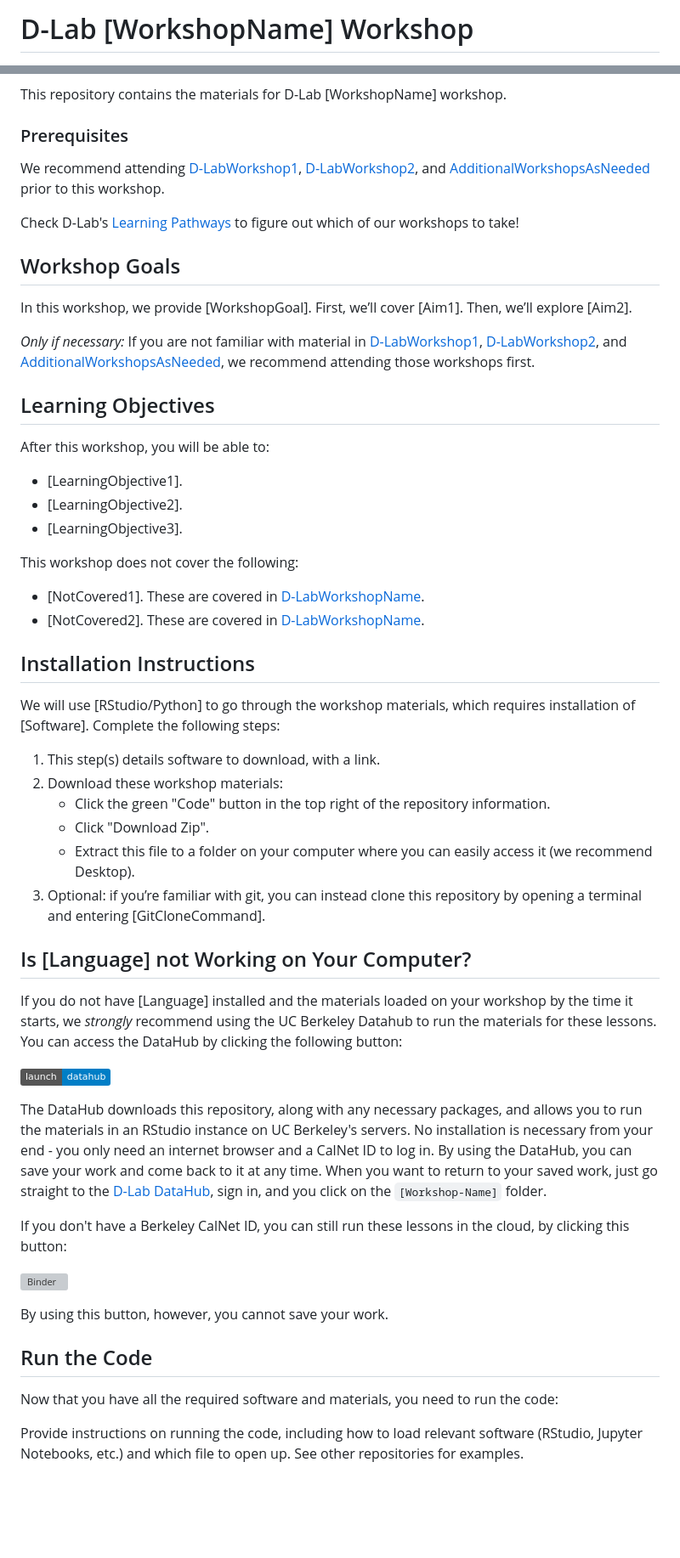
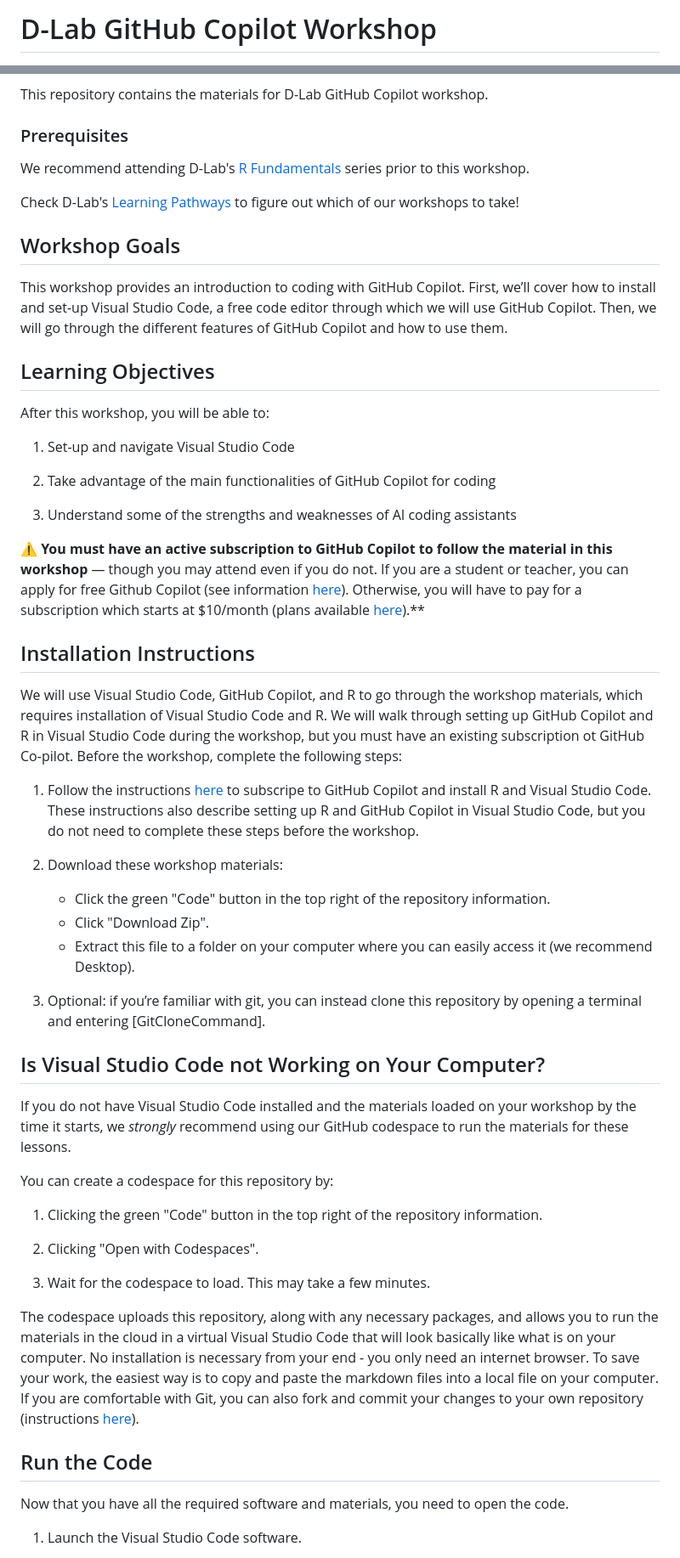
Before and after one commit to AnushaPB/GitHub-Copilot, a Markdown page: README.md, 2 parts joined by grey strips. Shown: that part at 85% size. Rendered like a GitHub page; badges without logos; blank space fills up the shorter version; grey boxes are pictures that could not be loaded.

```diff
--- a/README.md
+++ b/README.md
@@ -1,2 +1,2 @@
-# D-Lab [WorkshopName] Workshop
+# D-Lab GitHub Copilot Workshop
 
@@ -4,77 +3,64 @@
 [![Binder](https://mybinder.org/badge_logo.svg)](BINDER_LINK_HERE)
 [![License: CC BY 4.0](https://img.shields.io/badge/License-CC_BY_4.0-lightgrey.svg)](https://creativecommons.org/licenses/by/4.0/)
 
-This repository contains the materials for D-Lab [WorkshopName] workshop.
+This repository contains the materials for D-Lab GitHub Copilot workshop.
 
 ### Prerequisites
-We recommend attending [D-LabWorkshop1](D-LabWorkshop1Link),
-[D-LabWorkshop2](D-LabWorkshop2Link), and
-[AdditionalWorkshopsAsNeeded](LinksToWorkshops) prior to this workshop.
+We recommend attending D-Lab's [R
+Fundamentals](https://github.com/dlab-berkeley/R-Fundamentals) series
+prior to this workshop.
 
 Check D-Lab's [Learning Pathways](https://dlab-berkeley.github.io/dlab-workshops/python_path.html) to figure out which of our workshops to take!
 
 ## Workshop Goals
 
-In this workshop, we provide [WorkshopGoal]. First, we’ll cover [Aim1]. Then,
-we’ll explore [Aim2].
-
-_Only if necessary:_ If you are not familiar with material in
-[D-LabWorkshop1](D-LabWorkshop1Link), [D-LabWorkshop2](D-LabWorkshop2Link), and
-[AdditionalWorkshopsAsNeeded](LinksToWorkshops), we recommend attending those
-workshops first.
+This workshop provides an introduction to coding with GitHub Copilot. First, we’ll cover how to install and set-up Visual Studio Code, a free code editor through which we will use GitHub Copilot. Then, we will go through the different features of GitHub Copilot and how to use them.
 
 ## Learning Objectives
 
 After this workshop, you will be able to:
 
-- [LearningObjective1].
-- [LearningObjective2].
-- [LearningObjective3].
+1.  Set-up and navigate Visual Studio Code
 
-This workshop does not cover the following:
+2.  Take advantage of the main functionalities of GitHub Copilot for coding
 
-- [NotCovered1]. These are covered in [D-LabWorkshopName](URL).
-- [NotCovered2]. These are covered in [D-LabWorkshopName](URL).
+3.  Understand some of the strengths and weaknesses of AI coding assistants
 
+**⚠️ You must have an active subscription to GitHub Copilot to follow the material in this workshop** &mdash; though you may attend even if you do not. If you are a student or teacher, you can apply for free Github Copilot (see information [here](LINK)). Otherwise, you will have to pay for a subscription which starts at $10/month (plans available [here](https://github.com/features/copilot/plans)).**
 
 ## Installation Instructions
 
-We will use [RStudio/Python] to go through the workshop materials, which requires installation of [Software]. Complete the following steps:
+We will use Visual Studio Code, GitHub Copilot, and R to go through the workshop materials, which requires installation of Visual Studio Code and R. We will walk through setting up GitHub Copilot and R in Visual Studio Code during the workshop, but you must have an existing subscription ot GitHub Co-pilot. Before the workshop, complete the following steps:
 
-1. This step(s) details software to download, with a link.
+1. Follow the instructions [here](LINK) to subscripe to GitHub Copilot and install R and Visual Studio Code. These instructions also describe setting up R and GitHub Copilot in Visual Studio Code, but you do not need to complete these steps before the workshop.
+
 2. Download these workshop materials:
     * Click the green "Code" button in the top right of the repository information.
     * Click "Download Zip".
     * Extract this file to a folder on your computer where you can easily access it (we recommend Desktop).
+
 3. Optional: if you’re familiar with git, you can instead clone this repository by opening a terminal and entering [GitCloneCommand].
 
-## Is [Language] not Working on Your Computer?
+## Is Visual Studio Code not Working on Your Computer?
 
-If you do not have [Language] installed and the materials loaded on your
-workshop by the time it starts, we *strongly* recommend using the UC Berkeley
-Datahub to run the materials for these lessons. You can access the DataHub by
-clicking the following button:
+If you do not have Visual Studio Code installed and the materials loaded on your
+workshop by the time it starts, we *strongly* recommend using our GitHub codespace to run the materials for these lessons.
 
-[![DataHub](https://img.shields.io/badge/launch-datahub-blue)](DATAHUB_LINK_HERE)
+You can create a codespace for this repository by:
+1. Clicking the green "Code" button in the top right of the repository information.
 
-The DataHub downloads this repository, along with any necessary packages, and
-allows you to run the materials in an RStudio instance on UC Berkeley's servers.
-No installation is necessary from your end - you only need an internet browser
-and a CalNet ID to log in. By using the DataHub, you can save your work and come
-back to it at any time. When you want to return to your saved work, just go
-straight to the [D-Lab DataHub](https://dlab.datahub.berkeley.edu), sign in, and
-you click on the `[Workshop-Name]` folder.
+2. Clicking "Open with Codespaces".
 
-If you don't have a Berkeley CalNet ID, you can still run these lessons in the cloud, by clicking this button:
+3. Wait for the codespace to load. This may take a few minutes.
 
-[![Binder](https://mybinder.org/badge_logo.svg)](BINDER_LINK_HERE)
-
-By using this button, however, you cannot save your work.
-
+The codespace uploads this repository, along with any necessary packages, and
+allows you to run the materials in the cloud in a virtual Visual Studio Code that will look basically like what is on your computer.
+No installation is necessary from your end - you only need an internet browser. To save your work, the easiest way is to copy and paste
+the markdown files into a local file on your computer. If you are comfortable with Git, you can also fork and commit your changes to your own repository (instructions [here](LINK)).
 
 ## Run the Code
 
-Now that you have all the required software and materials, you need to run the code:
+Now that you have all the required software and materials, you need to open the code.
 
-Provide instructions on running the code, including how to load relevant software (RStudio, Jupyter Notebooks, etc.) and which file to open up. See other repositories for examples.
+1.  Launch the Visual Studio Code software.
 
```
Also changed, not shown: other parts of README.md (+15 -20 lines).
